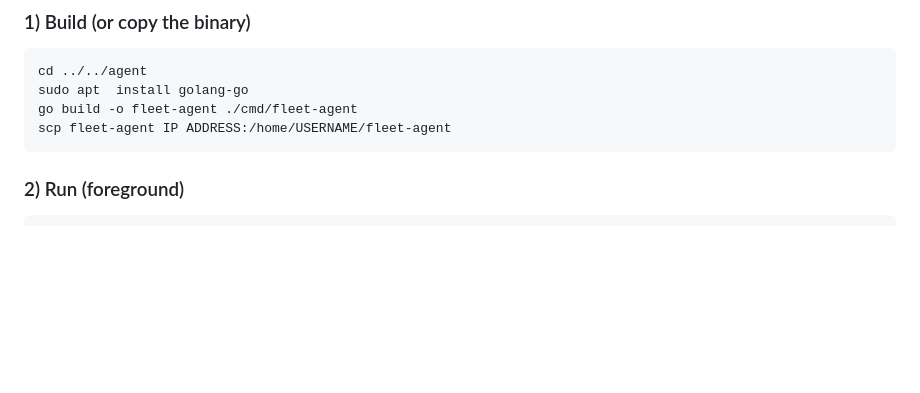
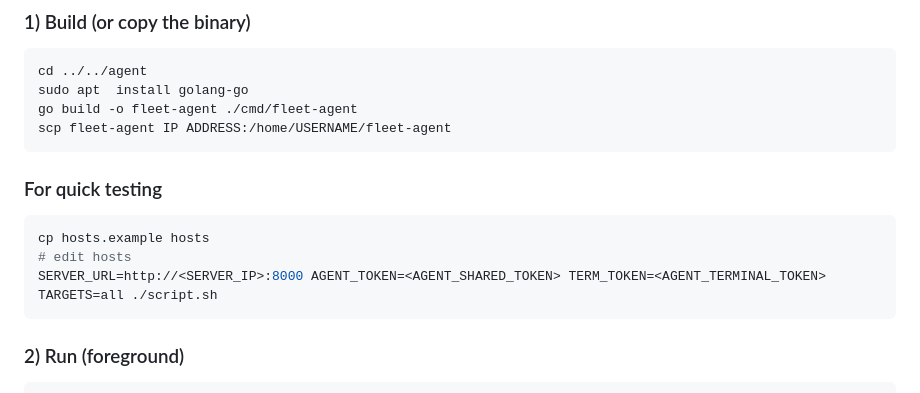
Before and after one commit to impsik/linux-central-management, a Markdown page: README.md, the part around the change. Rendered like a GitHub page; blank space fills up the shorter version.

Commit message:
Add quick testing section to README
Added quick testing instructions for the fleet-agent.

````diff
--- a/README.md
+++ b/README.md
@@ -70,6 +70,12 @@ cd ../../agent
 sudo apt  install golang-go
 go build -o fleet-agent ./cmd/fleet-agent
 scp fleet-agent IP ADDRESS:/home/USERNAME/fleet-agent
+```
+### For quick testing
+```bash
+cp hosts.example hosts
+# edit hosts
+SERVER_URL=http://<SERVER_IP>:8000 AGENT_TOKEN=<AGENT_SHARED_TOKEN> TERM_TOKEN=<AGENT_TERMINAL_TOKEN> TARGETS=all ./script.sh
 ```
 
 ### 2) Run (foreground)
````
